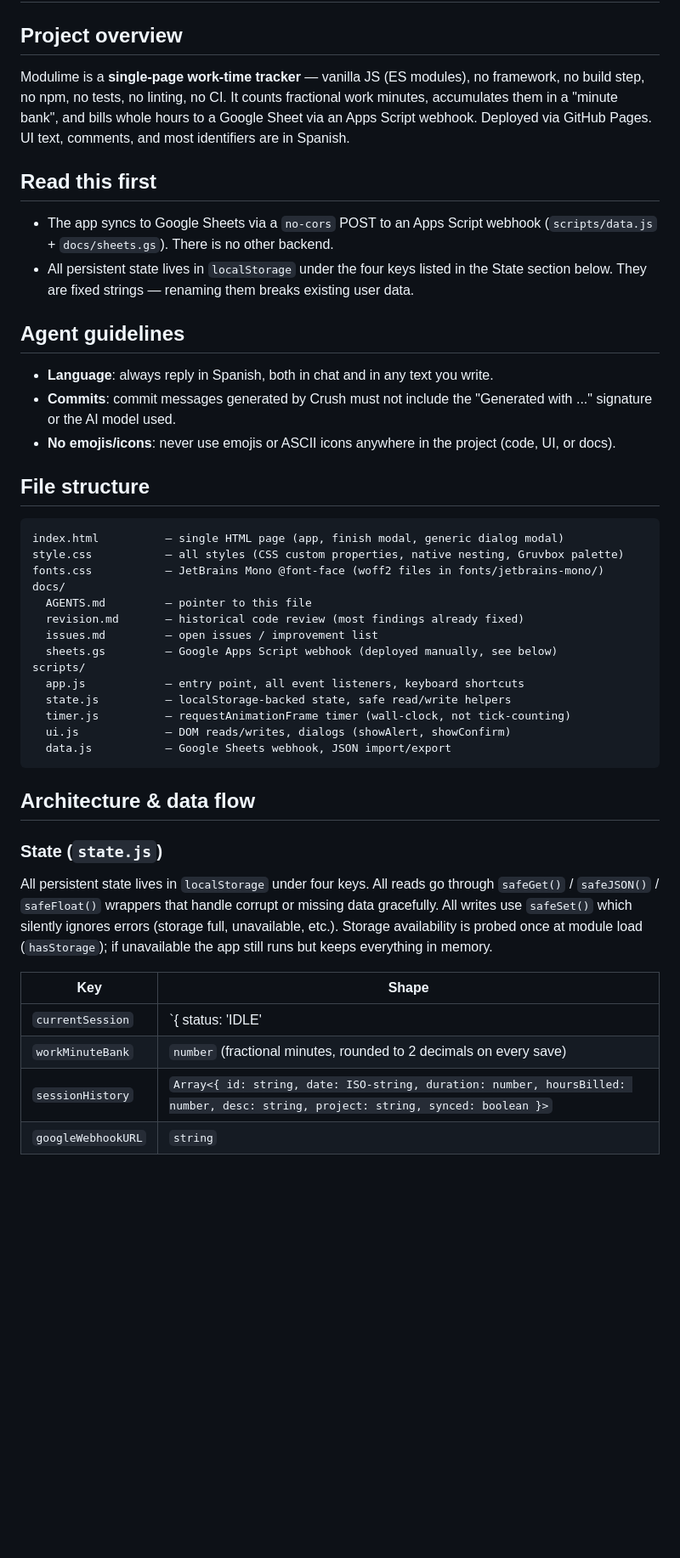
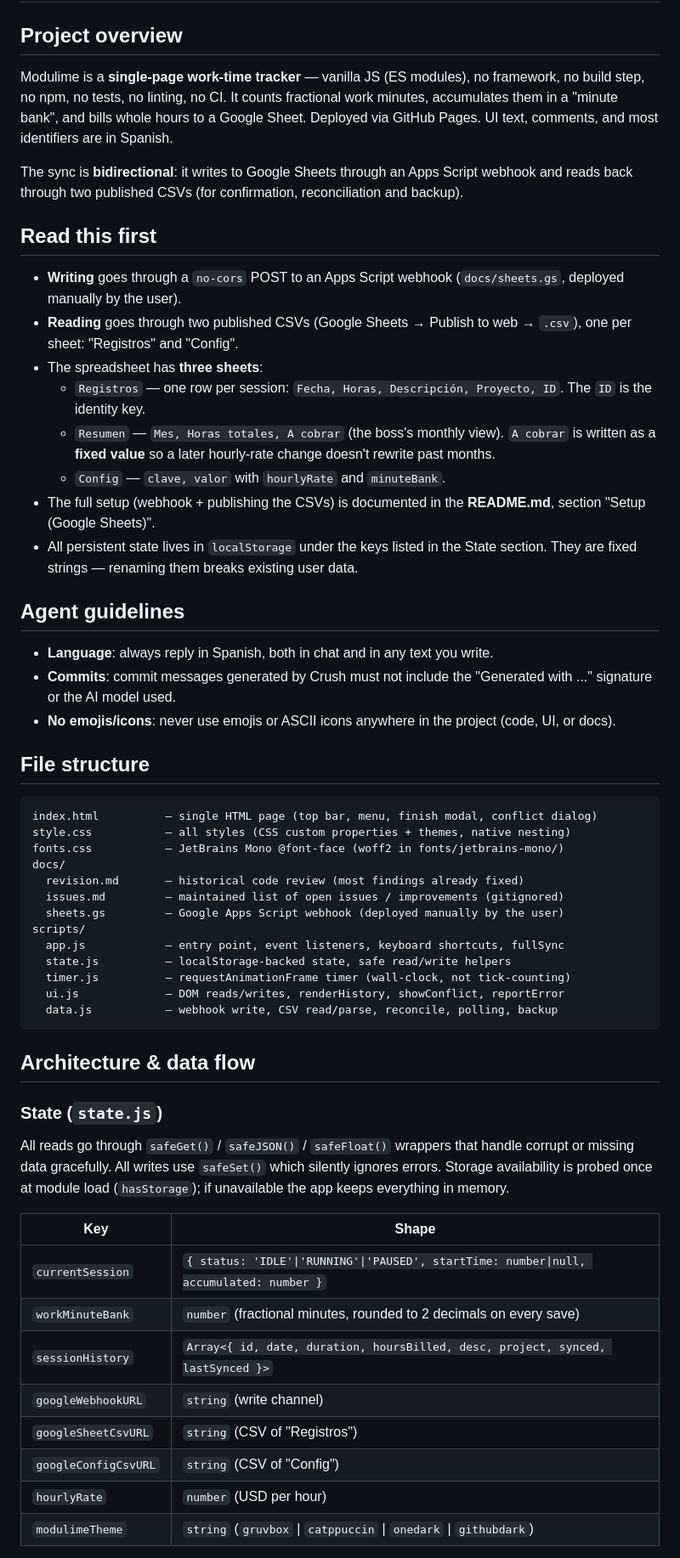
Before and after one commit to Pau-Sil/Modulime, a Markdown page: AGENTS.md, the part around one of its changes. Shown at 85% size. GitHub-like rendering; blank space fills up the shorter version.

````diff
--- a/AGENTS.md
+++ b/AGENTS.md
@@ -2,12 +2,20 @@
 
 ## Project overview
 
-Modulime is a **single-page work-time tracker** — vanilla JS (ES modules), no framework, no build step, no npm, no tests, no linting, no CI. It counts fractional work minutes, accumulates them in a "minute bank", and bills whole hours to a Google Sheet via an Apps Script webhook. Deployed via GitHub Pages. UI text, comments, and most identifiers are in Spanish.
+Modulime is a **single-page work-time tracker** — vanilla JS (ES modules), no framework, no build step, no npm, no tests, no linting, no CI. It counts fractional work minutes, accumulates them in a "minute bank", and bills whole hours to a Google Sheet. Deployed via GitHub Pages. UI text, comments, and most identifiers are in Spanish.
+
+The sync is **bidirectional**: it writes to Google Sheets through an Apps Script webhook and reads back through two published CSVs (for confirmation, reconciliation and backup).
 
 ## Read this first
 
-- The app syncs to Google Sheets via a `no-cors` POST to an Apps Script webhook (`scripts/data.js` + `docs/sheets.gs`). There is no other backend.
-- All persistent state lives in `localStorage` under the four keys listed in the State section below. They are fixed strings — renaming them breaks existing user data.
+- **Writing** goes through a `no-cors` POST to an Apps Script webhook (`docs/sheets.gs`, deployed manually by the user).
+- **Reading** goes through two published CSVs (Google Sheets → Publish to web → `.csv`), one per sheet: "Registros" and "Config".
+- The spreadsheet has **three sheets**:
+  - `Registros` — one row per session: `Fecha, Horas, Descripción, Proyecto, ID`. The `ID` is the identity key.
+  - `Resumen` — `Mes, Horas totales, A cobrar` (the boss's monthly view). `A cobrar` is written as a **fixed value** so a later hourly-rate change doesn't rewrite past months.
+  - `Config` — `clave, valor` with `hourlyRate` and `minuteBank`.
+- The full setup (webhook + publishing the CSVs) is documented in the **README.md**, section "Setup (Google Sheets)".
+- All persistent state lives in `localStorage` under the keys listed in the State section. They are fixed strings — renaming them breaks existing user data.
 
 ## Agent guidelines
 
@@ -18,32 +26,35 @@ Modulime is a **single-page work-time tracker** — vanilla JS (ES modules), no
 ## File structure
 
 ```
-index.html          — single HTML page (app, finish modal, generic dialog modal)
-style.css           — all styles (CSS custom properties, native nesting, Gruvbox palette)
-fonts.css           — JetBrains Mono @font-face (woff2 files in fonts/jetbrains-mono/)
+index.html          — single HTML page (top bar, menu, finish modal, conflict dialog)
+style.css           — all styles (CSS custom properties + themes, native nesting)
+fonts.css           — JetBrains Mono @font-face (woff2 in fonts/jetbrains-mono/)
 docs/
-  AGENTS.md         — pointer to this file
   revision.md       — historical code review (most findings already fixed)
-  issues.md         — open issues / improvement list
-  sheets.gs         — Google Apps Script webhook (deployed manually, see below)
+  issues.md         — maintained list of open issues / improvements (gitignored)
+  sheets.gs         — Google Apps Script webhook (deployed manually by the user)
 scripts/
-  app.js            — entry point, all event listeners, keyboard shortcuts
+  app.js            — entry point, event listeners, keyboard shortcuts, fullSync
   state.js          — localStorage-backed state, safe read/write helpers
   timer.js          — requestAnimationFrame timer (wall-clock, not tick-counting)
-  ui.js             — DOM reads/writes, dialogs (showAlert, showConfirm)
-  data.js           — Google Sheets webhook, JSON import/export
+  ui.js             — DOM reads/writes, renderHistory, showConflict, reportError
+  data.js           — webhook write, CSV read/parse, reconcile, polling, backup
 ```
 
 ## Architecture & data flow
 
 ### State (`state.js`)
 
-All persistent state lives in `localStorage` under four keys. All reads go through `safeGet()` / `safeJSON()` / `safeFloat()` wrappers that handle corrupt or missing data gracefully. All writes use `safeSet()` which silently ignores errors (storage full, unavailable, etc.). Storage availability is probed once at module load (`hasStorage`); if unavailable the app still runs but keeps everything in memory.
+All reads go through `safeGet()` / `safeJSON()` / `safeFloat()` wrappers that handle corrupt or missing data gracefully. All writes use `safeSet()` which silently ignores errors. Storage availability is probed once at module load (`hasStorage`); if unavailable the app keeps everything in memory.
 
 | Key | Shape |
 |---|---|
-| `currentSession` | `{ status: 'IDLE'|'RUNNING'|'PAUSED', startTime: number|null, accumulated: number }` |
+| `currentSession` | `{ status: 'IDLE'\|'RUNNING'\|'PAUSED', startTime: number\|null, accumulated: number }` |
 | `workMinuteBank` | `number` (fractional minutes, rounded to 2 decimals on every save) |
-| `sessionHistory` | `Array<{ id: string, date: ISO-string, duration: number, hoursBilled: number, desc: string, project: string, synced: boolean }>` |
-| `googleWebhookURL` | `string` |
+| `sessionHistory` | `Array<{ id, date, duration, hoursBilled, desc, project, synced, lastSynced }>` |
+| `googleWebhookURL` | `string` (write channel) |
+| `googleSheetCsvURL` | `string` (CSV of "Registros") |
+| `googleConfigCsvURL` | `string` (CSV of "Config") |
+| `hourlyRate` | `number` (USD per hour) |
+| `modulimeTheme` | `string` (`gruvbox` \| `catppuccin` \| `onedark` \| `githubdark`) |
 
````
Also changed, not shown: other parts of AGENTS.md (+55 -47 lines).
